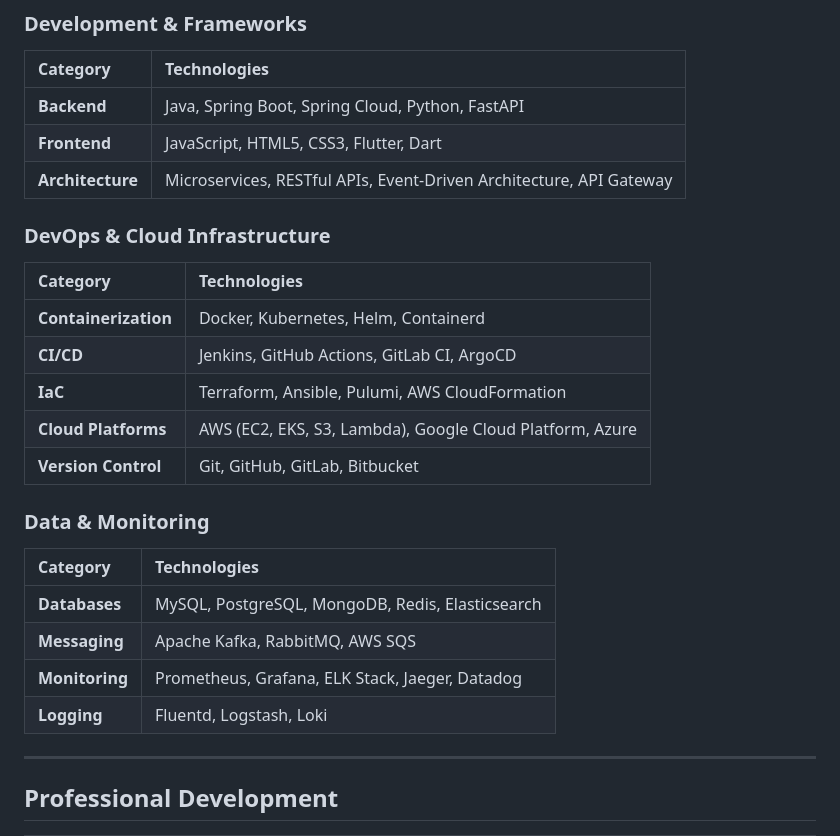
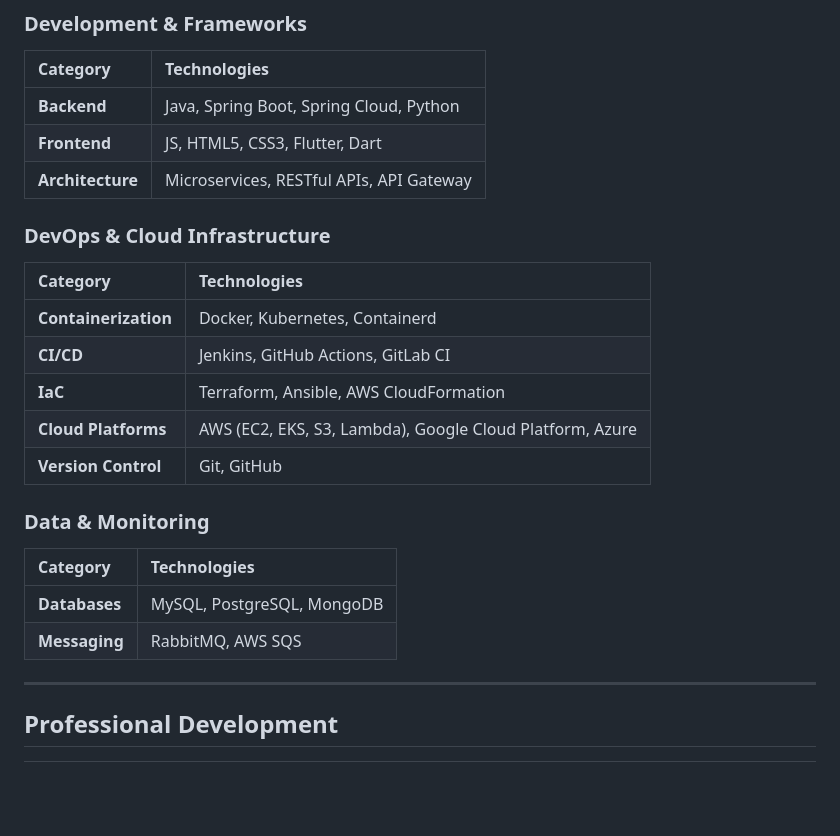
Before and after one commit to stevekalix/STEVEKALIX, a Markdown page: README.md, the part around the change. GitHub-like rendering; blank space fills up the shorter version.

```diff
--- a/README.md
+++ b/README.md
@@ -21,28 +21,26 @@ Results-driven Computer Science student with a strong foundation in **Spring Boo
 
 | Category | Technologies |
 |:---|:---|
-| **Backend** | Java, Spring Boot, Spring Cloud, Python, FastAPI |
-| **Frontend** | JavaScript, HTML5, CSS3, Flutter, Dart |
-| **Architecture** | Microservices, RESTful APIs, Event-Driven Architecture, API Gateway |
+| **Backend** | Java, Spring Boot, Spring Cloud, Python |
+| **Frontend** | JS, HTML5, CSS3, Flutter, Dart |
+| **Architecture** | Microservices, RESTful APIs, API Gateway |
 
 ### DevOps & Cloud Infrastructure
 
 | Category | Technologies |
 |:---|:---|
-| **Containerization** | Docker, Kubernetes, Helm, Containerd |
-| **CI/CD** | Jenkins, GitHub Actions, GitLab CI, ArgoCD |
-| **IaC** | Terraform, Ansible, Pulumi, AWS CloudFormation |
+| **Containerization** | Docker, Kubernetes, Containerd |
+| **CI/CD** | Jenkins, GitHub Actions, GitLab CI |
+| **IaC** | Terraform, Ansible, AWS CloudFormation |
 | **Cloud Platforms** | AWS (EC2, EKS, S3, Lambda), Google Cloud Platform, Azure |
-| **Version Control** | Git, GitHub, GitLab, Bitbucket |
+| **Version Control** | Git, GitHub |
 
 ### Data & Monitoring
 
 | Category | Technologies |
 |:---|:---|
-| **Databases** | MySQL, PostgreSQL, MongoDB, Redis, Elasticsearch |
-| **Messaging** | Apache Kafka, RabbitMQ, AWS SQS |
-| **Monitoring** | Prometheus, Grafana, ELK Stack, Jaeger, Datadog |
-| **Logging** | Fluentd, Logstash, Loki |
+| **Databases** | MySQL, PostgreSQL, MongoDB |
+| **Messaging** | RabbitMQ, AWS SQS |
 
 ---
 
```
